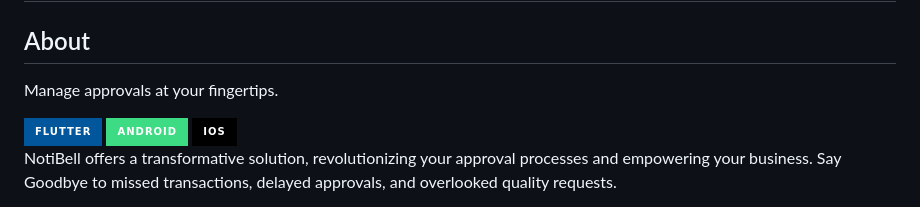
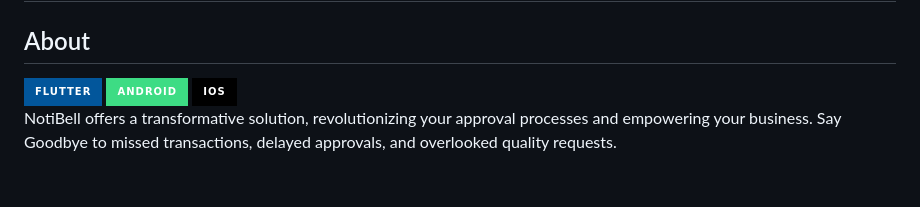
Before and after one commit to nestorbird/NotiBell-Flutter-App, a Markdown page: README.md, the part around the change printed below. Rendered like a GitHub page; badges without logos; blank space fills up the shorter version.

Commit message:
Update README.md
Updated the header of the README.md file

```diff
--- a/README.md
+++ b/README.md
@@ -2,6 +8,5 @@
 
 ## About
-Manage approvals at your fingertips.
 
 <img src="https://img.shields.io/badge/Flutter-02569B?style=for-the-badge&logo=flutter&logoColor=white" />
 <img src="https://img.shields.io/badge/Android-3DDC84?style=for-the-badge&logo=android&logoColor=white" />
```
Also changed, not shown: other parts of README.md (+7 -1 lines).
